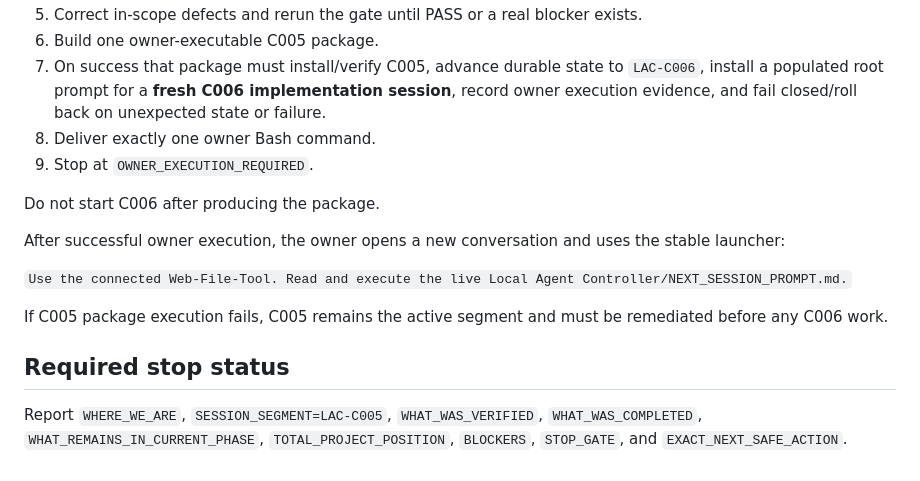
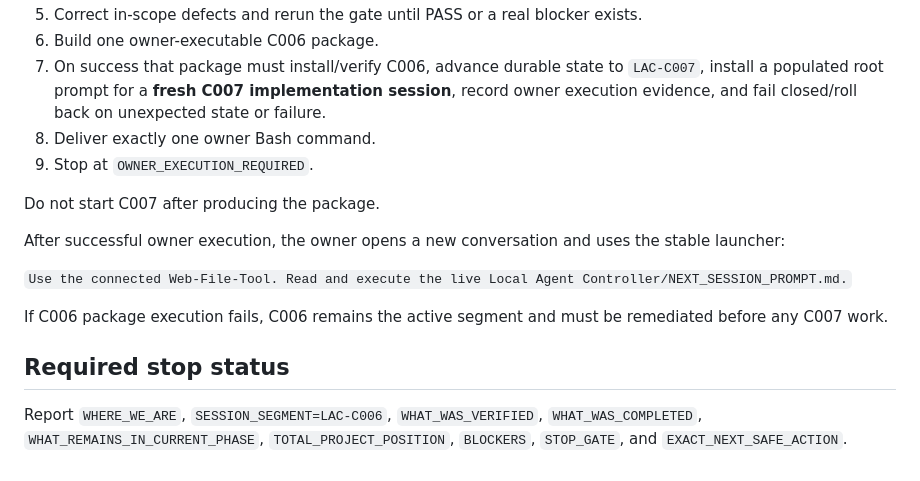
Before and after one commit to itecob/goodLAC, a Markdown page: NEXT_SESSION_PROMPT.md, the part around one of its changes. Rendered like a GitHub page.

```diff
--- a/NEXT_SESSION_PROMPT.md
+++ b/NEXT_SESSION_PROMPT.md
@@ -65,17 +65,17 @@ Follow template v0.2.0.
 5. Correct in-scope defects and rerun the gate until PASS or a real blocker exists.
-6. Build one owner-executable C005 package.
-7. On success that package must install/verify C005, advance durable state to `LAC-C006`, install a populated root prompt for a **fresh C006 implementation session**, record owner execution evidence, and fail closed/roll back on unexpected state or failure.
+6. Build one owner-executable C006 package.
+7. On success that package must install/verify C006, advance durable state to `LAC-C007`, install a populated root prompt for a **fresh C007 implementation session**, record owner execution evidence, and fail closed/roll back on unexpected state or failure.
 8. Deliver exactly one owner Bash command.
 9. Stop at `OWNER_EXECUTION_REQUIRED`.
 
-Do not start C006 after producing the package.
+Do not start C007 after producing the package.
 
 After successful owner execution, the owner opens a new conversation and uses the stable launcher:
 
 `Use the connected Web-File-Tool. Read and execute the live Local Agent Controller/NEXT_SESSION_PROMPT.md.`
 
-If C005 package execution fails, C005 remains the active segment and must be remediated before any C006 work.
+If C006 package execution fails, C006 remains the active segment and must be remediated before any C007 work.
 
 ## Required stop status
 
-Report `WHERE_WE_ARE`, `SESSION_SEGMENT=LAC-C005`, `WHAT_WAS_VERIFIED`, `WHAT_WAS_COMPLETED`, `WHAT_REMAINS_IN_CURRENT_PHASE`, `TOTAL_PROJECT_POSITION`, `BLOCKERS`, `STOP_GATE`, and `EXACT_NEXT_SAFE_ACTION`.
+Report `WHERE_WE_ARE`, `SESSION_SEGMENT=LAC-C006`, `WHAT_WAS_VERIFIED`, `WHAT_WAS_COMPLETED`, `WHAT_REMAINS_IN_CURRENT_PHASE`, `TOTAL_PROJECT_POSITION`, `BLOCKERS`, `STOP_GATE`, and `EXACT_NEXT_SAFE_ACTION`.
```
Also changed, not shown: other parts of NEXT_SESSION_PROMPT.md (+20 -20 lines).
